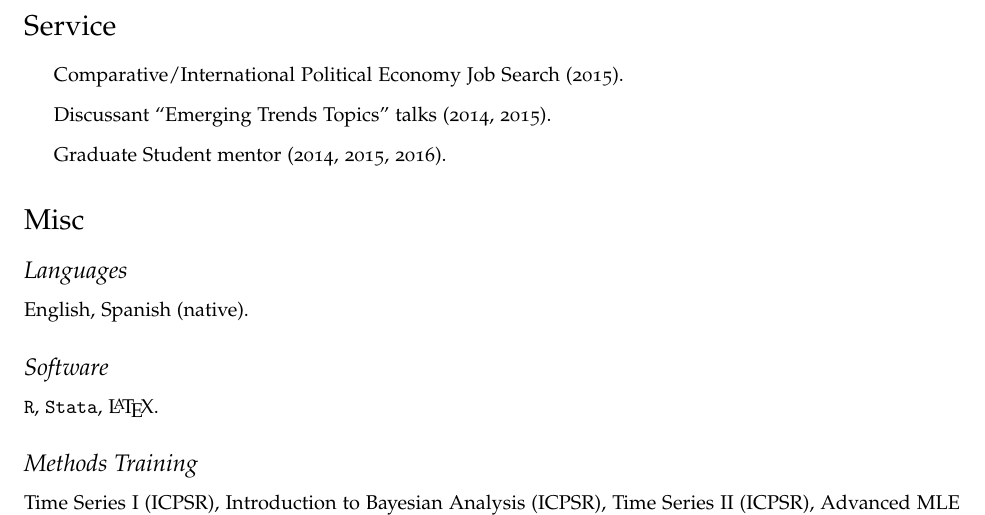
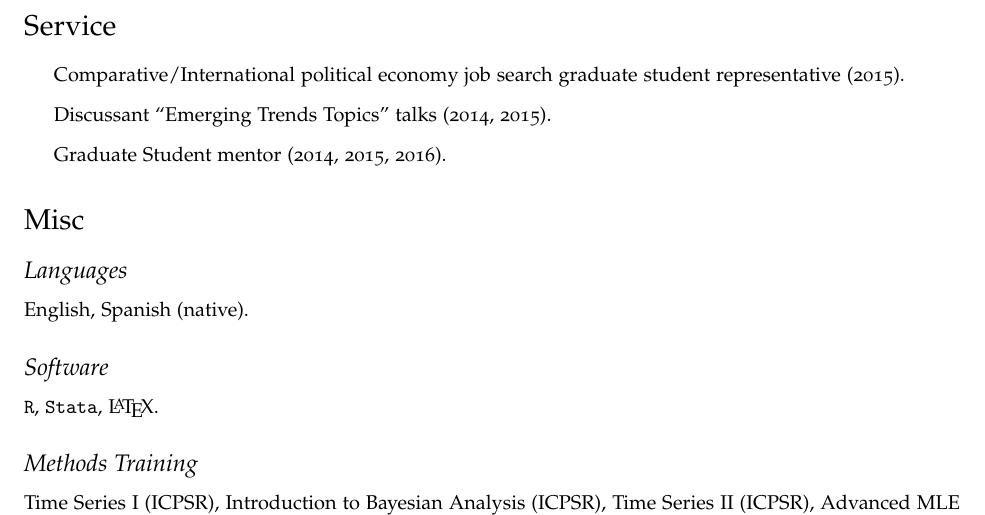
Before and after one commit to hbahamonde/Job_Market, a LaTeX CV (Bahamonde_CV.tex): part of page 3 of 3, cut so that both start at the same text. Compiled offline with pdfLaTeX.

Commit message:
Sep 9 2016

```diff
--- a/Bahamonde_CV.tex
+++ b/Bahamonde_CV.tex
@@ -213,7 +213,7 @@
 \section*{Service}
 
 \begin{itemize}
-\item Comparative/International Political Economy Job Search (2015).
+\item Comparative/International political economy job search graduate student representative (2015).
 \item Discussant ``Emerging Trends Topics'' talks (2014, 2015).
 \item Graduate Student mentor (2014, 2015, 2016).
 \end{itemize}
```
Also changed, not shown: Bahamonde_CV.pdf.
